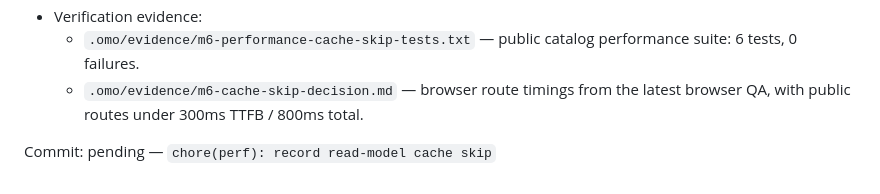
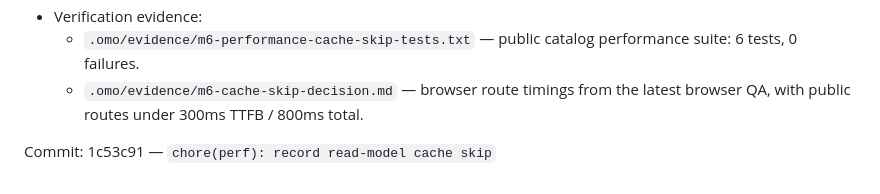
Before and after one commit to Meillaya/hiraeth, a Markdown page: worklog.md, the part around the change. Drawn GitHub-style.

Commit message:
chore(process): finalize cache skip worklog

```diff
--- a/worklog.md
+++ b/worklog.md
@@ -575,4 +575,4 @@ Pending commit: `perf(covers): serve optimized local cover derivatives`
   - `.omo/evidence/m6-performance-cache-skip-tests.txt` — public catalog performance suite: 6 tests, 0 failures.
   - `.omo/evidence/m6-cache-skip-decision.md` — browser route timings from the latest browser QA, with public routes under 300ms TTFB / 800ms total.
 
-Commit: pending — `chore(perf): record read-model cache skip`
+Commit: 1c53c91 — `chore(perf): record read-model cache skip`
```
